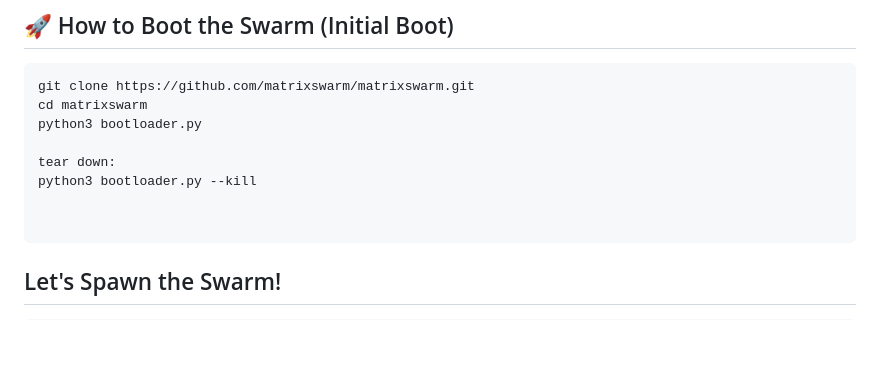
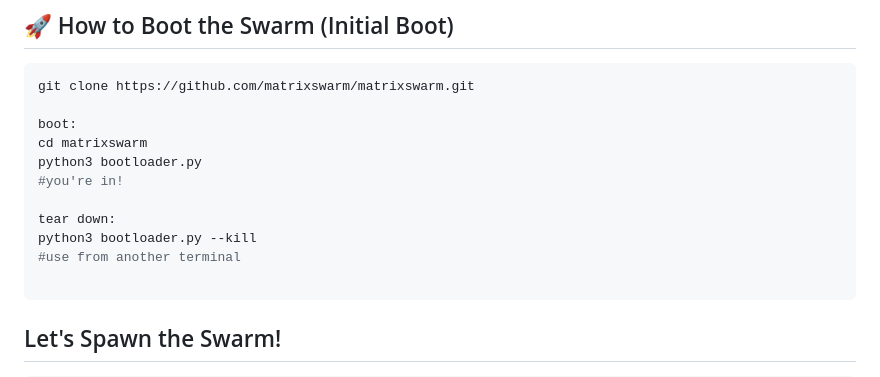
Before and after one commit to matrixswarm/matrixswarm, a Markdown page: README.md, the part around the change. Rendered like a GitHub page; blank space fills up the shorter version.

Commit message:
updated README; Spawn The Swarm!

````diff
--- a/README.md
+++ b/README.md
@@ -82,12 +82,15 @@ Logs, payloads, and structure persist
 
 ```bash
 git clone https://github.com/matrixswarm/matrixswarm.git
+
+boot:
 cd matrixswarm
 python3 bootloader.py
+#you're in!
 
 tear down:
 python3 bootloader.py --kill
-
+#use from another terminal
 
 ```
 
````
